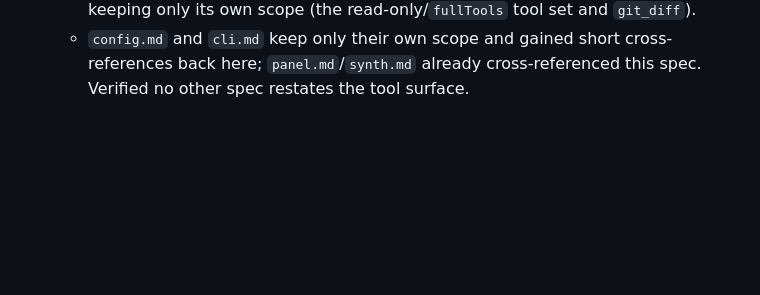
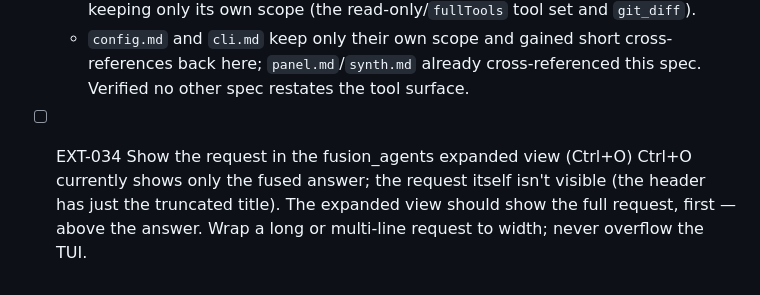
Before and after one commit to syabro/rejudge, a Markdown page: docs/specs/extension.md, the part around the change. Drawn GitHub-style; blank space fills up the shorter version.

Commit message:
TASK: EXT-034 show the request in the fusion_agents expanded (Ctrl+O) view
Co-Authored-By: Claude Opus 4.8 <noreply@anthropic.com>

```diff
--- a/docs/specs/extension.md
+++ b/docs/specs/extension.md
@@ -73,3 +73,8 @@ While `fusion_agents` runs inside Pi it shows a live block, refreshed every seco
   - The external tool surface now lives in a single `## The tool` section here: how it registers (the `pi.extensions` manifest), that it's invoked explicitly, its params (`question`/`outputInstructions`/`title`), that it returns one final answer text only, end-to-end output instructions, and the precise failure modes (bad config throws → tool error; a panel/synth failure returns a non-fabricated result naming stage/model/error).
   - `tools.md` lost its external-contract paragraphs; its `## fusion_agents` heading became `## Inner-agent tools` and now opens with a cross-reference here, keeping only its own scope (the read-only/`fullTools` tool set and `git_diff`).
   - `config.md` and `cli.md` keep only their own scope and gained short cross-references back here; `panel.md`/`synth.md` already cross-referenced this spec. Verified no other spec restates the tool surface.
+
+- [ ] EXT-034 Show the request in the fusion_agents expanded view (Ctrl+O)
+  Ctrl+O currently shows only the fused answer; the request itself isn't visible (the header has just the truncated title).
+  The expanded view should show the full request, first — above the answer.
+  Wrap a long or multi-line request to width; never overflow the TUI.
```
